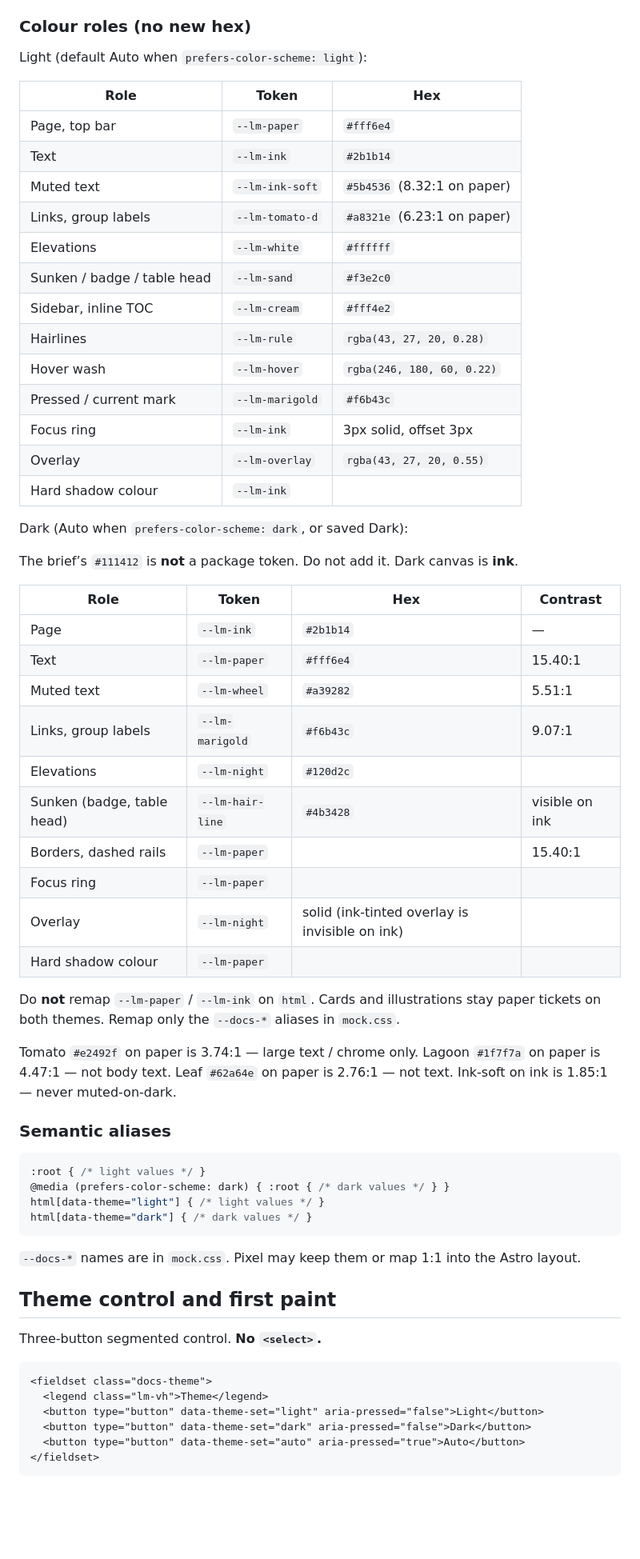
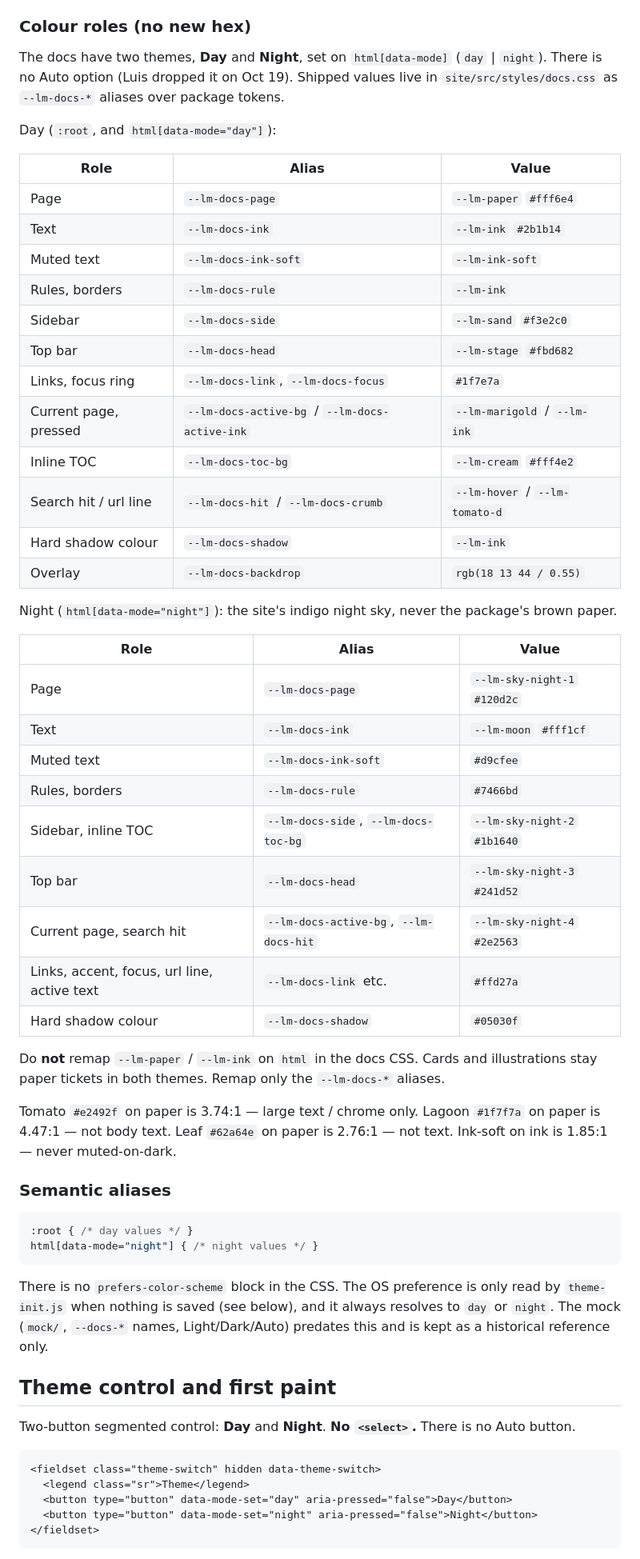
Before and after one commit to pipa/luismatute-ui, a Markdown page: design/docs-shell/SPEC.md, the part around one of its changes. Shown at 80% size. GitHub-like rendering; blank space fills up the shorter version.

Commit message:
docs(spec): describe the shipped Day/Night theme, drop Light/Dark/Auto (#81) (#83)

````diff
--- a/design/docs-shell/SPEC.md
+++ b/design/docs-shell/SPEC.md
@@ -27,66 +27,61 @@ Caveat is a **small accent** only: the “wheels up” mark in the top bar (14px
 
 ### Colour roles (no new hex)
 
-Light (default Auto when `prefers-color-scheme: light`):
+The docs have two themes, **Day** and **Night**, set on `html[data-mode]` (`day` | `night`). There is no Auto option (Luis dropped it on Oct 19). Shipped values live in `site/src/styles/docs.css` as `--lm-docs-*` aliases over package tokens.
 
-| Role | Token | Hex |
+Day (`:root`, and `html[data-mode="day"]`):
+
+| Role | Alias | Value |
 | --- | --- | --- |
-| Page, top bar | `--lm-paper` | `#fff6e4` |
-| Text | `--lm-ink` | `#2b1b14` |
-| Muted text | `--lm-ink-soft` | `#5b4536` (8.32:1 on paper) |
-| Links, group labels | `--lm-tomato-d` | `#a8321e` (6.23:1 on paper) |
-| Elevations | `--lm-white` | `#ffffff` |
-| Sunken / badge / table head | `--lm-sand` | `#f3e2c0` |
-| Sidebar, inline TOC | `--lm-cream` | `#fff4e2` |
-| Hairlines | `--lm-rule` | `rgba(43, 27, 20, 0.28)` |
-| Hover wash | `--lm-hover` | `rgba(246, 180, 60, 0.22)` |
-| Pressed / current mark | `--lm-marigold` | `#f6b43c` |
-| Focus ring | `--lm-ink` | 3px solid, offset 3px |
-| Overlay | `--lm-overlay` | `rgba(43, 27, 20, 0.55)` |
-| Hard shadow colour | `--lm-ink` | |
+| Page | `--lm-docs-page` | `--lm-paper` `#fff6e4` |
+| Text | `--lm-docs-ink` | `--lm-ink` `#2b1b14` |
+| Muted text | `--lm-docs-ink-soft` | `--lm-ink-soft` |
+| Rules, borders | `--lm-docs-rule` | `--lm-ink` |
+| Sidebar | `--lm-docs-side` | `--lm-sand` `#f3e2c0` |
+| Top bar | `--lm-docs-head` | `--lm-stage` `#fbd682` |
+| Links, focus ring | `--lm-docs-link`, `--lm-docs-focus` | `#1f7e7a` |
+| Current page, pressed | `--lm-docs-active-bg` / `--lm-docs-active-ink` | `--lm-marigold` / `--lm-ink` |
+| Inline TOC | `--lm-docs-toc-bg` | `--lm-cream` `#fff4e2` |
+| Search hit / url line | `--lm-docs-hit` / `--lm-docs-crumb` | `--lm-hover` / `--lm-tomato-d` |
+| Hard shadow colour | `--lm-docs-shadow` | `--lm-ink` |
+| Overlay | `--lm-docs-backdrop` | `rgb(18 13 44 / 0.55)` |
 
-Dark (Auto when `prefers-color-scheme: dark`, or saved Dark):
+Night (`html[data-mode="night"]`): the site's indigo night sky, never the package's brown paper.
 
-The brief’s `#111412` is **not** a package token. Do not add it. Dark canvas is **ink**.
+| Role | Alias | Value |
+| --- | --- | --- |
+| Page | `--lm-docs-page` | `--lm-sky-night-1` `#120d2c` |
+| Text | `--lm-docs-ink` | `--lm-moon` `#fff1cf` |
+| Muted text | `--lm-docs-ink-soft` | `#d9cfee` |
+| Rules, borders | `--lm-docs-rule` | `#7466bd` |
+| Sidebar, inline TOC | `--lm-docs-side`, `--lm-docs-toc-bg` | `--lm-sky-night-2` `#1b1640` |
+| Top bar | `--lm-docs-head` | `--lm-sky-night-3` `#241d52` |
+| Current page, search hit | `--lm-docs-active-bg`, `--lm-docs-hit` | `--lm-sky-night-4` `#2e2563` |
+| Links, accent, focus, url line, active text | `--lm-docs-link` etc. | `#ffd27a` |
+| Hard shadow colour | `--lm-docs-shadow` | `#05030f` |
 
-| Role | Token | Hex | Contrast |
-| --- | --- | --- | --- |
-| Page | `--lm-ink` | `#2b1b14` | — |
-| Text | `--lm-paper` | `#fff6e4` | 15.40:1 |
-| Muted text | `--lm-wheel` | `#a39282` | 5.51:1 |
-| Links, group labels | `--lm-marigold` | `#f6b43c` | 9.07:1 |
-| Elevations | `--lm-night` | `#120d2c` | |
-| Sunken (badge, table head) | `--lm-hair-line` | `#4b3428` | visible on ink |
-| Borders, dashed rails | `--lm-paper` | | 15.40:1 |
-| Focus ring | `--lm-paper` | | |
-| Overlay | `--lm-night` | solid (ink-tinted overlay is invisible on ink) |
-| Hard shadow colour | `--lm-paper` | |
-
-Do **not** remap `--lm-paper` / `--lm-ink` on `html`. Cards and illustrations stay paper tickets on both themes. Remap only the `--docs-*` aliases in `mock.css`.
+Do **not** remap `--lm-paper` / `--lm-ink` on `html` in the docs CSS. Cards and illustrations stay paper tickets in both themes. Remap only the `--lm-docs-*` aliases.
 
 Tomato `#e2492f` on paper is 3.74:1 — large text / chrome only. Lagoon `#1f7f7a` on paper is 4.47:1 — not body text. Leaf `#62a64e` on paper is 2.76:1 — not text. Ink-soft on ink is 1.85:1 — never muted-on-dark.
 
 ### Semantic aliases
 
 ```css
-:root { /* light values */ }
-@media (prefers-color-scheme: dark) { :root { /* dark values */ } }
-html[data-theme="light"] { /* light values */ }
-html[data-theme="dark"] { /* dark values */ }
+:root { /* day values */ }
+html[data-mode="night"] { /* night values */ }
 ```
 
-`--docs-*` names are in `mock.css`. Pixel may keep them or map 1:1 into the Astro layout.
+There is no `prefers-color-scheme` block in the CSS. The OS preference is only read by `theme-init.js` when nothing is saved (see below), and it always resolves to `day` or `night`. The mock (`mock/`, `--docs-*` names, Light/Dark/Auto) predates this and is kept as a historical reference only.
 
 ## Theme control and first paint
 
-Three-button segmented control. **No `<select>`.**
+Two-button segmented control: **Day** and **Night**. **No `<select>`.** There is no Auto button.
 
 ```html
-<fieldset class="docs-theme">
-  <legend class="lm-vh">Theme</legend>
-  <button type="button" data-theme-set="light" aria-pressed="false">Light</button>
-  <button type="button" data-theme-set="dark" aria-pressed="false">Dark</button>
-  <button type="button" data-theme-set="auto" aria-pressed="true">Auto</button>
+<fieldset class="theme-switch" hidden data-theme-switch>
+  <legend class="sr">Theme</legend>
+  <button type="button" data-mode-set="day" aria-pressed="false">Day</button>
+  <button type="button" data-mode-set="night" aria-pressed="false">Night</button>
 </fieldset>
 ```
 
````
Also changed, not shown: other parts of design/docs-shell/SPEC.md (+22 -23 lines).
